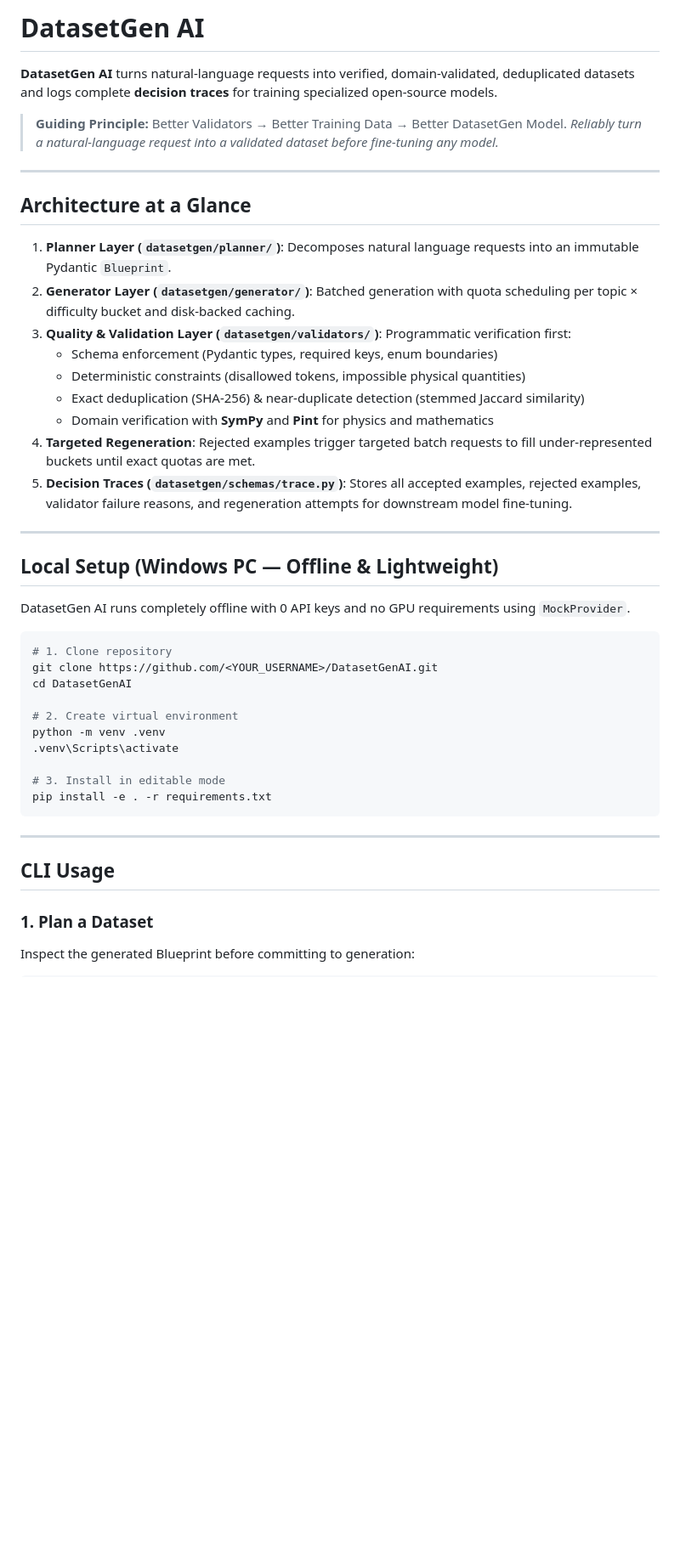
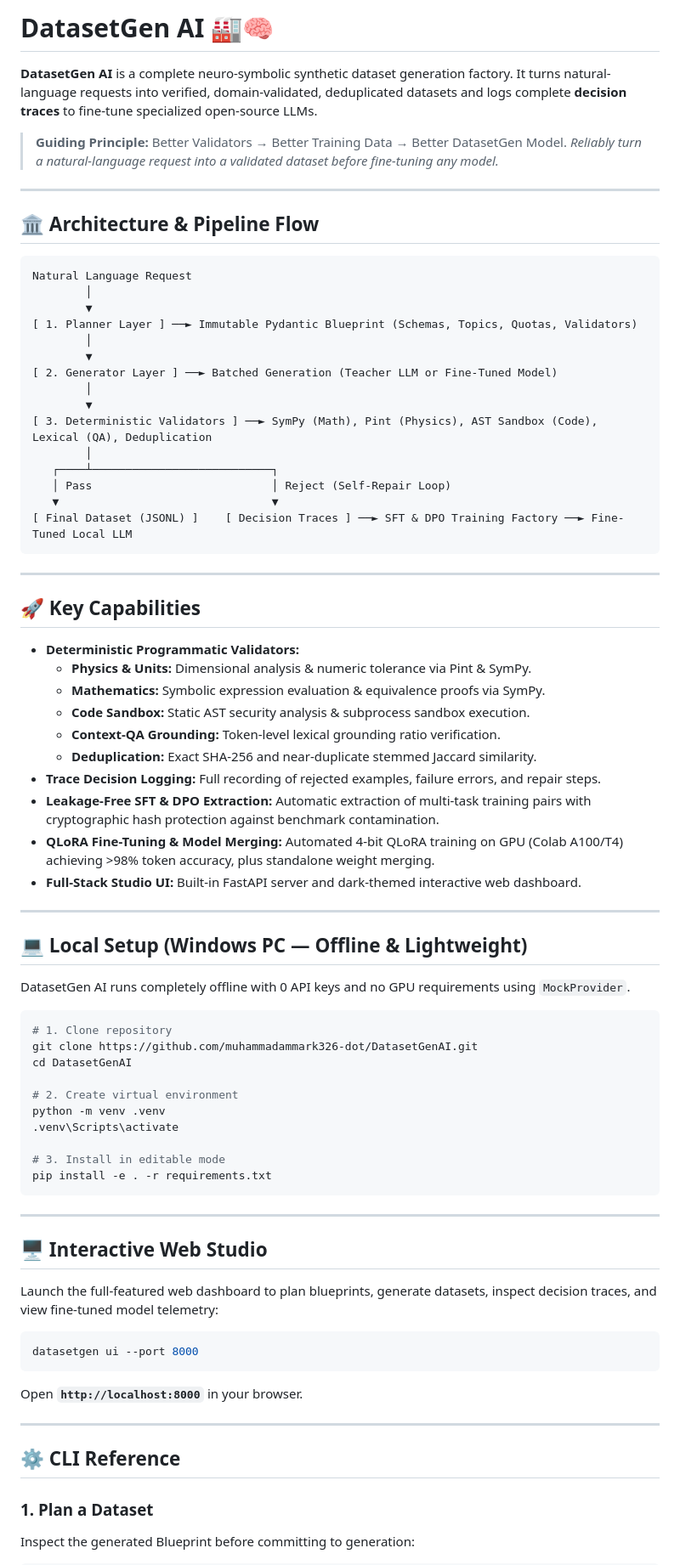
Before and after one commit to muhammadammark326-dot/DatasetGenAI, a Markdown page: README.md, the part around one of its changes. Shown at 85% size. Drawn GitHub-style; blank space fills up the shorter version.

````diff
--- a/README.md
+++ b/README.md
@@ -1,6 +1,6 @@
-# DatasetGen AI
+# DatasetGen AI 🏭🧠
 
-**DatasetGen AI** turns natural-language requests into verified, domain-validated, deduplicated datasets and logs complete **decision traces** for training specialized open-source models.
+**DatasetGen AI** is a complete neuro-symbolic synthetic dataset generation factory. It turns natural-language requests into verified, domain-validated, deduplicated datasets and logs complete **decision traces** to fine-tune specialized open-source LLMs.
 
 > **Guiding Principle:**
 > Better Validators → Better Training Data → Better DatasetGen Model.
@@ -8,27 +8,50 @@
 
 ---
 
-## Architecture at a Glance
+## 🏛️ Architecture & Pipeline Flow
 
-1. **Planner Layer (`datasetgen/planner/`)**: Decomposes natural language requests into an immutable Pydantic `Blueprint`.
-2. **Generator Layer (`datasetgen/generator/`)**: Batched generation with quota scheduling per topic × difficulty bucket and disk-backed caching.
-3. **Quality & Validation Layer (`datasetgen/validators/`)**: Programmatic verification first:
-   - Schema enforcement (Pydantic types, required keys, enum boundaries)
-   - Deterministic constraints (disallowed tokens, impossible physical quantities)
-   - Exact deduplication (SHA-256) & near-duplicate detection (stemmed Jaccard similarity)
-   - Domain verification with **SymPy** and **Pint** for physics and mathematics
-4. **Targeted Regeneration**: Rejected examples trigger targeted batch requests to fill under-represented buckets until exact quotas are met.
-5. **Decision Traces (`datasetgen/schemas/trace.py`)**: Stores all accepted examples, rejected examples, validator failure reasons, and regeneration attempts for downstream model fine-tuning.
+```text
+Natural Language Request
+        │
+        ▼
+[ 1. Planner Layer ] ──► Immutable Pydantic Blueprint (Schemas, Topics, Quotas, Validators)
+        │
+        ▼
+[ 2. Generator Layer ] ──► Batched Generation (Teacher LLM or Fine-Tuned Model)
+        │
+        ▼
+[ 3. Deterministic Validators ] ──► SymPy (Math), Pint (Physics), AST Sandbox (Code), Lexical (QA), Deduplication
+        │
+   ┌────┴───────────────────────────┐
+   │ Pass                           │ Reject (Self-Repair Loop)
+   ▼                                ▼
+[ Final Dataset (JSONL) ]    [ Decision Traces ] ──► SFT & DPO Training Factory ──► Fine-Tuned Local LLM
+```
 
 ---
 
-## Local Setup (Windows PC — Offline & Lightweight)
+## 🚀 Key Capabilities
+
+* **Deterministic Programmatic Validators:**
+  * **Physics & Units:** Dimensional analysis & numeric tolerance via Pint & SymPy.
+  * **Mathematics:** Symbolic expression evaluation & equivalence proofs via SymPy.
+  * **Code Sandbox:** Static AST security analysis & subprocess sandbox execution.
+  * **Context-QA Grounding:** Token-level lexical grounding ratio verification.
+  * **Deduplication:** Exact SHA-256 and near-duplicate stemmed Jaccard similarity.
+* **Trace Decision Logging:** Full recording of rejected examples, failure errors, and repair steps.
+* **Leakage-Free SFT & DPO Extraction:** Automatic extraction of multi-task training pairs with cryptographic hash protection against benchmark contamination.
+* **QLoRA Fine-Tuning & Model Merging:** Automated 4-bit QLoRA training on GPU (Colab A100/T4) achieving >98% token accuracy, plus standalone weight merging.
+* **Full-Stack Studio UI:** Built-in FastAPI server and dark-themed interactive web dashboard.
+
+---
+
+## 💻 Local Setup (Windows PC — Offline & Lightweight)
 
 DatasetGen AI runs completely offline with 0 API keys and no GPU requirements using `MockProvider`.
 
 ```bash
 # 1. Clone repository
-git clone https://github.com/<YOUR_USERNAME>/DatasetGenAI.git
+git clone https://github.com/muhammadammark326-dot/DatasetGenAI.git
 cd DatasetGenAI
 
 # 2. Create virtual environment
@@ -41,7 +64,18 @@ pip install -e . -r requirements.txt
 
 ---
 
-## CLI Usage
+## 🖥️ Interactive Web Studio
+
+Launch the full-featured web dashboard to plan blueprints, generate datasets, inspect decision traces, and view fine-tuned model telemetry:
+
+```bash
+datasetgen ui --port 8000
+```
+Open **`http://localhost:8000`** in your browser.
+
+---
+
+## ⚙️ CLI Reference
 
 ### 1. Plan a Dataset
 Inspect the generated Blueprint before committing to generation:
````
Also changed, not shown: other parts of README.md (+67 -16 lines).
